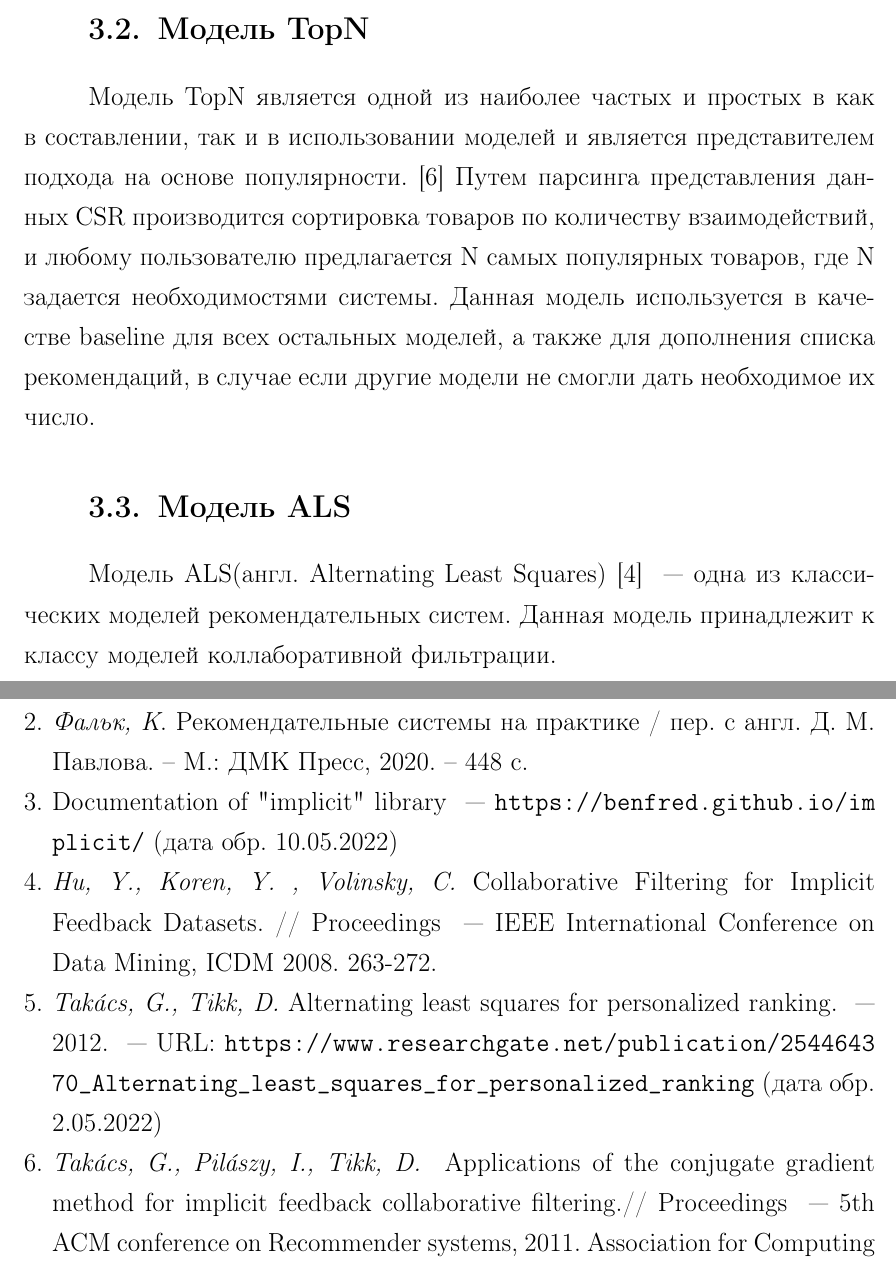
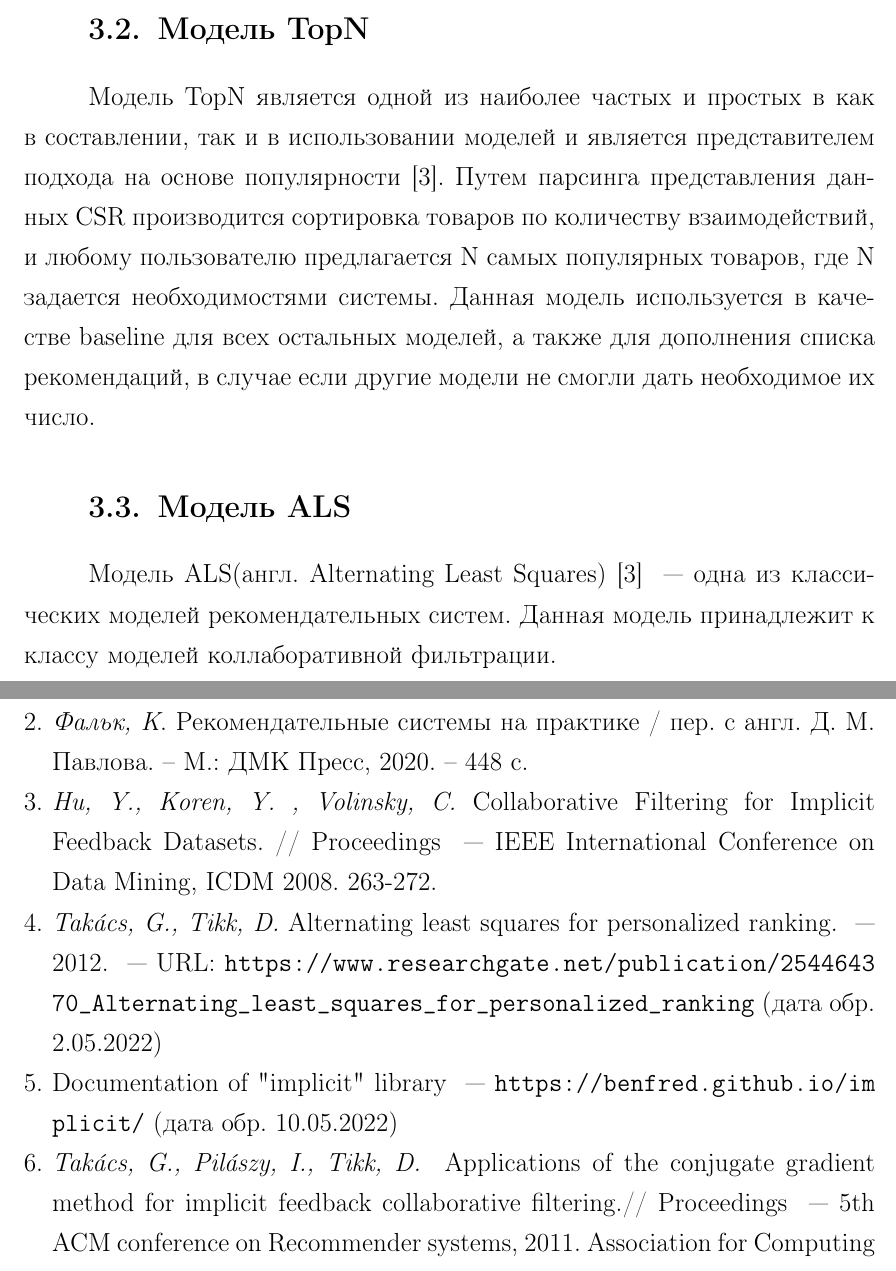
Before and after one commit to SokolovMichail/Dissertation, a LaTeX thesis (mmcs-thesis2020.tex): two parts of pages 17 and 39 of 41, joined at a grey line, cut so that both start at the same text. Compiled offline with pdfLaTeX.

Commit message:
fix: order of sources

```diff
--- a/mmcs-thesis2020.tex
+++ b/mmcs-thesis2020.tex
@@ -280,7 +280,7 @@
 
 
 \subsection{Модель TopN}
-Модель TopN является одной из наиболее частых и простых в как в составлении, так и в использовании моделей и является представителем подхода на основе популярности. \cite{ALS:recsys} Путем парсинга представления данных CSR производится сортировка товаров по количеству взаимодействий, и любому пользователю предлагается N самых популярных товаров, где N задается необходимостями системы. Данная модель используется в качестве baseline для всех остальных моделей, а также для дополнения списка рекомендаций, в случае если другие модели не смогли дать необходимое их число.
+Модель TopN является одной из наиболее частых и простых в как в составлении, так и в использовании моделей и является представителем подхода на основе популярности \cite{ALS:CFIFD}. Путем парсинга представления данных CSR производится сортировка товаров по количеству взаимодействий, и любому пользователю предлагается N самых популярных товаров, где N задается необходимостями системы. Данная модель используется в качестве baseline для всех остальных моделей, а также для дополнения списка рекомендаций, в случае если другие модели не смогли дать необходимое их число.
 \subsection{Модель ALS}
 Модель ALS(англ. Alternating Least Squares) \cite{ALS:CFIFD} ~--- одна из классических моделей рекомендательных систем. Данная модель принадлежит к классу моделей коллаборативной фильтрации. \\
 Введем отношения, необходимые для работы данной модели.
@@ -860,13 +860,9 @@ Triplet loss layer ~--- слой, который определяет наско
 	Официальный сайт McKinsey. ~--- URL: \url{https://www.mckinsey.com/industries/retail/our-insights/how-retailers-can-keep-up-with-consumers} (дата обр. 20.05.2022)
 }
 
-\bibitem{stud:kimfalk1}{
+\bibitem{stud:kimfalk1}{ %2
 	\textit{Фальк, К}. Рекомендательные системы на практике / пер. с англ. Д. М. Павлова. – М.:
 	ДМК Пресс, 2020. – 448 с.
-}
-
-\bibitem{implicit:all}{
-	Documentation of "implicit" \ library ~--- \url{https://benfred.github.io/implicit/} (дата обр. 10.05.2022)
 }
 
 \bibitem{ALS:CFIFD}{
@@ -877,6 +873,10 @@ Triplet loss layer ~--- слой, который определяет наско
 \bibitem{ALS:rwe}{
 	\textit{Takács, G., Tikk, D.}
 	Alternating least squares for personalized ranking. ~--- 2012. ~--- URL: \url{https://www.researchgate.net/publication/254464370_Alternating_least_squares_for_personalized_ranking} (дата обр. 2.05.2022)
+}
+
+\bibitem{implicit:all}{
+	Documentation of "implicit" \ library ~--- \url{https://benfred.github.io/implicit/} (дата обр. 10.05.2022)
 }
 
 \bibitem{ALS:recsys}{
```
Also changed, not shown: mmcs-thesis2020.tex (2 more changed lines), 2 other files.
